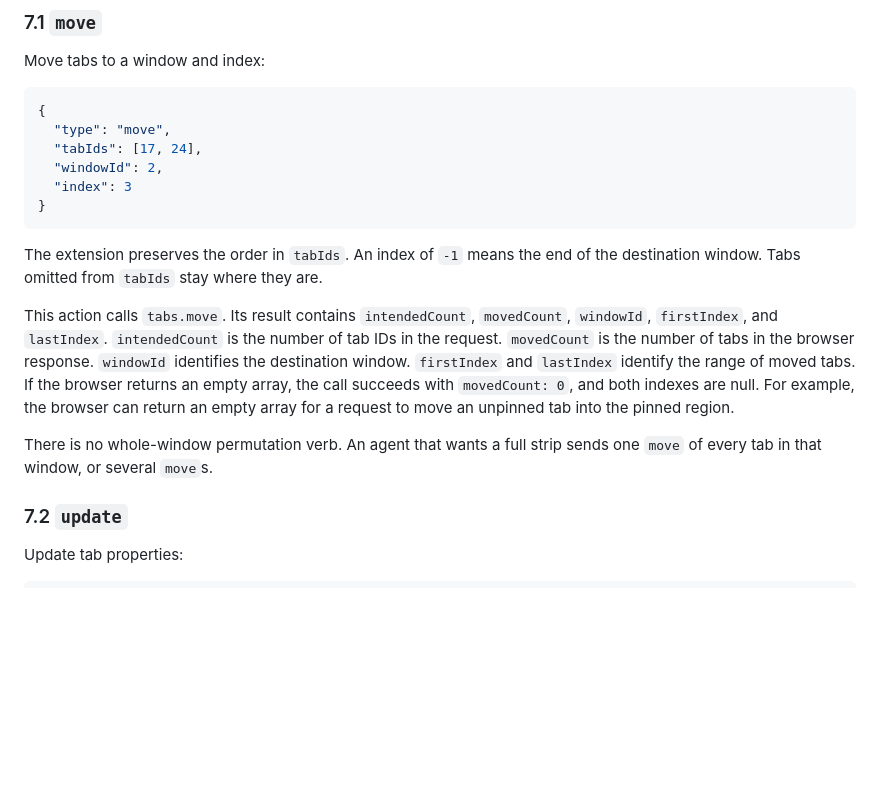
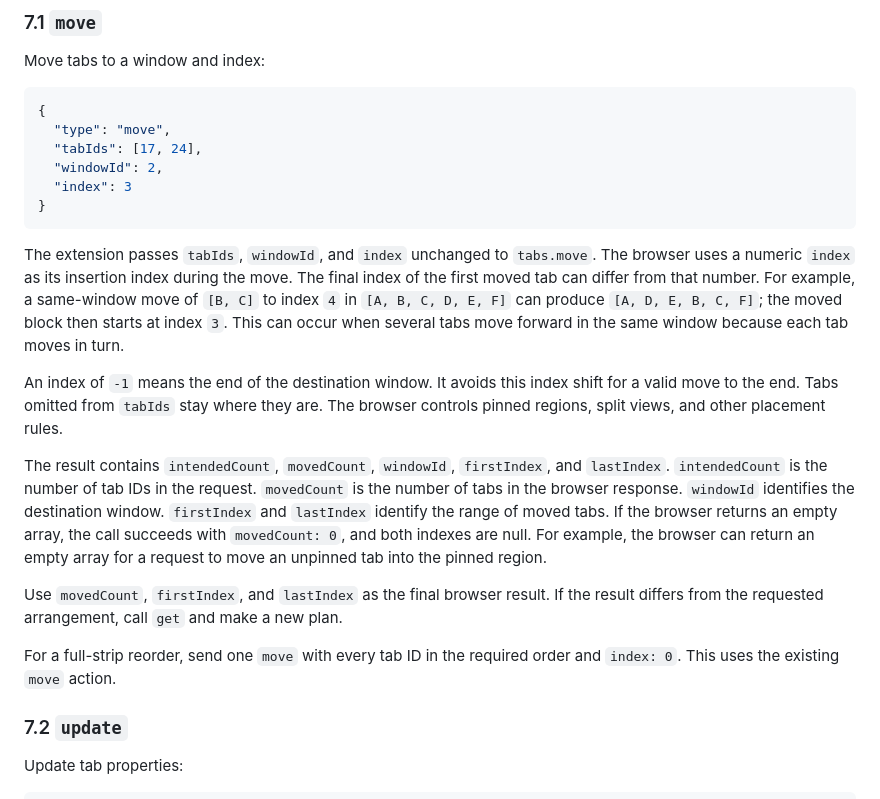
Before and after one commit to Kitryn/tab-control, a Markdown page: docs/interface.md, the part around the change. Drawn GitHub-style; blank space fills up the shorter version.

Commit message:
move semantics

````diff
--- a/docs/interface.md
+++ b/docs/interface.md
@@ -528,10 +528,20 @@ Move tabs to a window and index:
 }
 ```
 
-The extension preserves the order in `tabIds`. An index of `-1` means the end
-of the destination window. Tabs omitted from `tabIds` stay where they are.
+The extension passes `tabIds`, `windowId`, and `index` unchanged to
+`tabs.move`. The browser uses a numeric `index` as its insertion index during
+the move. The final index of the first moved tab can differ from that number.
+For example, a same-window move of `[B, C]` to index `4` in
+`[A, B, C, D, E, F]` can produce `[A, D, E, B, C, F]`; the moved block then
+starts at index `3`. This can occur when several tabs move forward in the same
+window because each tab moves in turn.
 
-This action calls `tabs.move`. Its result contains `intendedCount`,
+An index of `-1` means the end of the destination window. It avoids this index
+shift for a valid move to the end. Tabs omitted from `tabIds` stay where they
+are. The browser controls pinned regions, split views, and other placement
+rules.
+
+The result contains `intendedCount`,
 `movedCount`, `windowId`, `firstIndex`, and `lastIndex`. `intendedCount` is the
 number of tab IDs in the request. `movedCount` is the number of tabs in the
 browser response. `windowId` identifies the destination window. `firstIndex`
@@ -540,8 +550,12 @@ empty array, the call succeeds with `movedCount: 0`, and both indexes are null.
 For example, the browser can return an empty array for a request to move an
 unpinned tab into the pinned region.
 
-There is no whole-window permutation verb. An agent that wants a full strip
-sends one `move` of every tab in that window, or several `move`s.
+Use `movedCount`, `firstIndex`, and `lastIndex` as the final browser result.
+If the result differs from the requested arrangement, call `get` and make a
+new plan.
+
+For a full-strip reorder, send one `move` with every tab ID in the required
+order and `index: 0`. This uses the existing `move` action.
 
 ### 7.2 `update`
 
````
Also changed, not shown: 1 other file.
